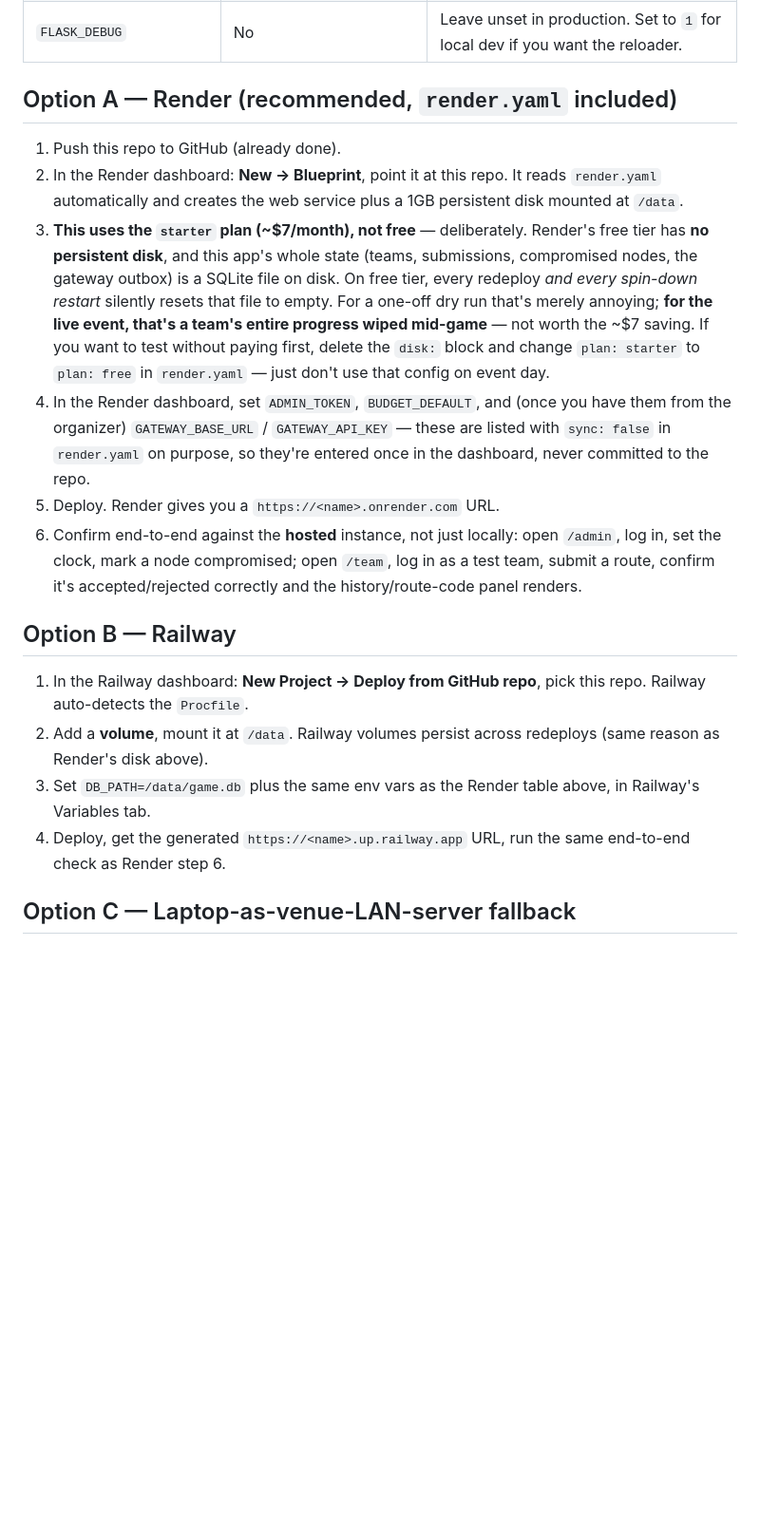
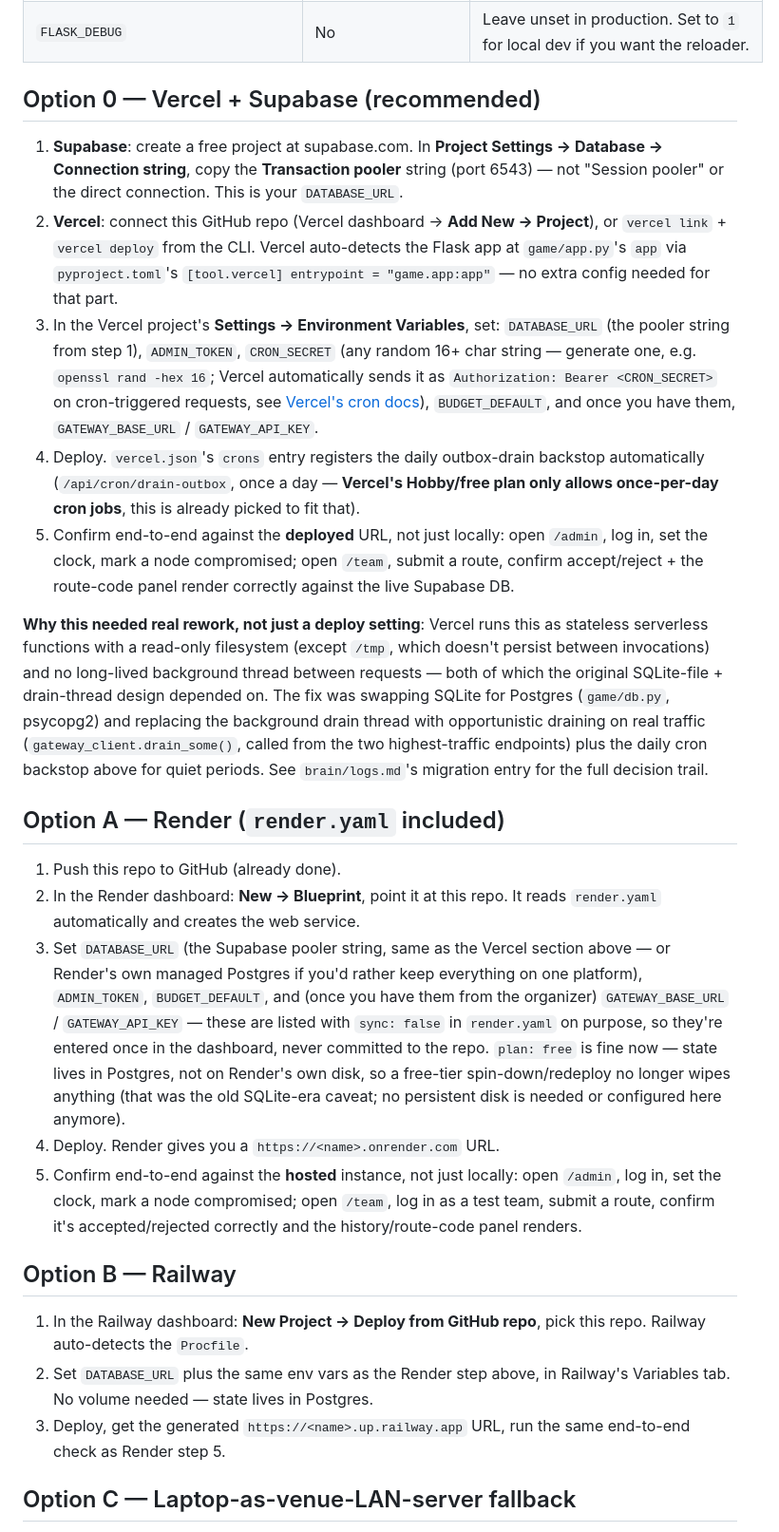
Before and after one commit to rudravora/outrun-the-police, a Markdown page: DEPLOYMENT.md, the part around one of its changes. Shown at 95% size. Rendered like a GitHub page; blank space fills up the shorter version.

```diff
--- a/DEPLOYMENT.md
+++ b/DEPLOYMENT.md
@@ -26,28 +34,61 @@ the laptop-as-LAN-server fallback for event day if hosting has issues.
 | `FLASK_DEBUG` | No | Leave unset in production. Set to `1` for local dev if you want the reloader. |
 
-## Option A — Render (recommended, `render.yaml` included)
+## Option 0 — Vercel + Supabase (recommended)
+
+1. **Supabase**: create a free project at supabase.com. In
+   **Project Settings → Database → Connection string**, copy the
+   **Transaction pooler** string (port 6543) — not "Session pooler" or
+   the direct connection. This is your `DATABASE_URL`.
+2. **Vercel**: connect this GitHub repo (Vercel dashboard → **Add New →
+   Project**), or `vercel link` + `vercel deploy` from the CLI. Vercel
+   auto-detects the Flask app at `game/app.py`'s `app` via
+   `pyproject.toml`'s `[tool.vercel] entrypoint = "game.app:app"` — no
+   extra config needed for that part.
+3. In the Vercel project's **Settings → Environment Variables**, set:
+   `DATABASE_URL` (the pooler string from step 1), `ADMIN_TOKEN`,
+   `CRON_SECRET` (any random 16+ char string — generate one, e.g.
+   `openssl rand -hex 16`; Vercel automatically sends it as
+   `Authorization: Bearer <CRON_SECRET>` on cron-triggered requests, see
+   [Vercel's cron docs](https://vercel.com/docs/cron-jobs/manage-cron-jobs#securing-cron-jobs)),
+   `BUDGET_DEFAULT`, and once you have them, `GATEWAY_BASE_URL` /
+   `GATEWAY_API_KEY`.
+4. Deploy. `vercel.json`'s `crons` entry registers the daily outbox-drain
+   backstop automatically (`/api/cron/drain-outbox`, once a day —
+   **Vercel's Hobby/free plan only allows once-per-day cron jobs**, this
+   is already picked to fit that).
+5. Confirm end-to-end against the **deployed** URL, not just locally:
+   open `/admin`, log in, set the clock, mark a node compromised; open
+   `/team`, submit a route, confirm accept/reject + the route-code panel
+   render correctly against the live Supabase DB.
+
+**Why this needed real rework, not just a deploy setting**: Vercel runs
+this as stateless serverless functions with a read-only filesystem (except
+`/tmp`, which doesn't persist between invocations) and no long-lived
+background thread between requests — both of which the original
+SQLite-file + drain-thread design depended on. The fix was swapping SQLite
+for Postgres (`game/db.py`, psycopg2) and replacing the background drain
+thread with opportunistic draining on real traffic
+(`gateway_client.drain_some()`, called from the two highest-traffic
+endpoints) plus the daily cron backstop above for quiet periods. See
+`brain/logs.md`'s migration entry for the full decision trail.
+
+## Option A — Render (`render.yaml` included)
 
 1. Push this repo to GitHub (already done).
 2. In the Render dashboard: **New → Blueprint**, point it at this repo. It
-   reads `render.yaml` automatically and creates the web service plus a
-   1GB persistent disk mounted at `/data`.
-3. **This uses the `starter` plan (~$7/month), not free** — deliberately.
-   Render's free tier has **no persistent disk**, and this app's whole
-   state (teams, submissions, compromised nodes, the gateway outbox) is a
-   SQLite file on disk. On free tier, every redeploy *and every spin-down
-   restart* silently resets that file to empty. For a one-off dry run
-   that's merely annoying; **for the live event, that's a team's entire
-   progress wiped mid-game** — not worth the ~$7 saving. If you want to
-   test without paying first, delete the `disk:` block and change
-   `plan: starter` to `plan: free` in `render.yaml` — just don't use that
-   config on event day.
-4. In the Render dashboard, set `ADMIN_TOKEN`, `BUDGET_DEFAULT`, and
+   reads `render.yaml` automatically and creates the web service.
+3. Set `DATABASE_URL` (the Supabase pooler string, same as the Vercel
+   section above — or Render's own managed Postgres if you'd rather keep
+   everything on one platform), `ADMIN_TOKEN`, `BUDGET_DEFAULT`, and
    (once you have them from the organizer) `GATEWAY_BASE_URL` /
    `GATEWAY_API_KEY` — these are listed with `sync: false` in
    `render.yaml` on purpose, so they're entered once in the dashboard,
-   never committed to the repo.
-5. Deploy. Render gives you a `https://<name>.onrender.com` URL.
-6. Confirm end-to-end against the **hosted** instance, not just locally:
+   never committed to the repo. `plan: free` is fine now — state lives in
+   Postgres, not on Render's own disk, so a free-tier spin-down/redeploy
+   no longer wipes anything (that was the old SQLite-era caveat; no
+   persistent disk is needed or configured here anymore).
+4. Deploy. Render gives you a `https://<name>.onrender.com` URL.
+5. Confirm end-to-end against the **hosted** instance, not just locally:
    open `/admin`, log in, set the clock, mark a node compromised; open
    `/team`, log in as a test team, submit a route, confirm it's
    accepted/rejected correctly and the history/route-code panel renders.
@@ -56,12 +97,10 @@ the laptop-as-LAN-server fallback for event day if hosting has issues.
 
 1. In the Railway dashboard: **New Project → Deploy from GitHub repo**,
    pick this repo. Railway auto-detects the `Procfile`.
-2. Add a **volume**, mount it at `/data`. Railway volumes persist across
-   redeploys (same reason as Render's disk above).
-3. Set `DB_PATH=/data/game.db` plus the same env vars as the Render table
-   above, in Railway's Variables tab.
-4. Deploy, get the generated `https://<name>.up.railway.app` URL, run the
-   same end-to-end check as Render step 6.
+2. Set `DATABASE_URL` plus the same env vars as the Render step above, in
+   Railway's Variables tab. No volume needed — state lives in Postgres.
+3. Deploy, get the generated `https://<name>.up.railway.app` URL, run the
+   same end-to-end check as Render step 5.
 
 ## Option C — Laptop-as-venue-LAN-server fallback
 
```
Also changed, not shown: other parts of DEPLOYMENT.md (+27 -28 lines).
